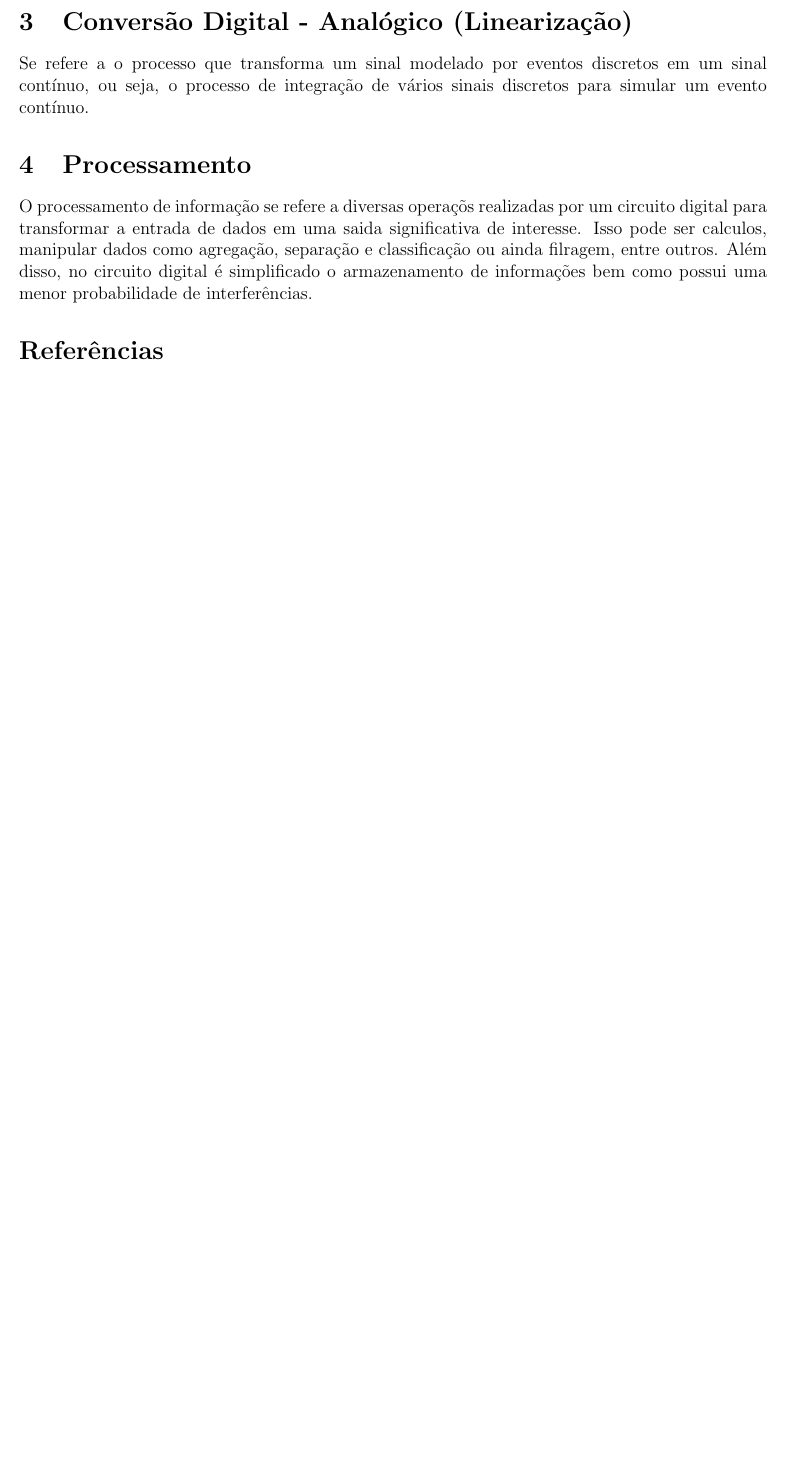
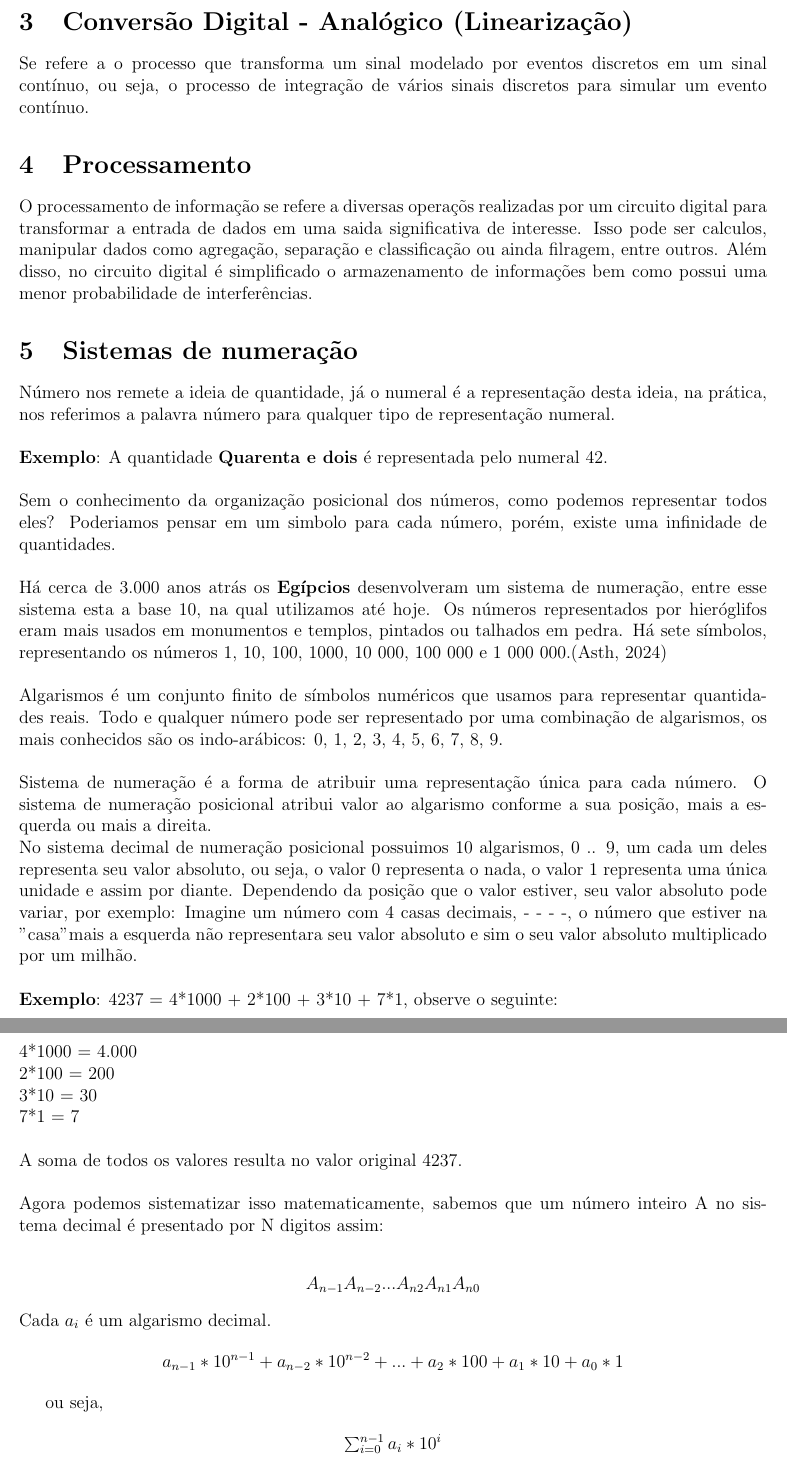
Before and after one commit to Thifigma/UBL-ciencia-da-computacao, a LaTeX document (primeiro-semestre/circuitos-digitais/circuitos-digitais.tex): part of page 2 of 2 before the commit and two parts of pages 2 and 3 of 3 after it, the two joined at a grey line, cut so that both start at the same text, the shorter picture padded with empty space. Compiled offline with pdfLaTeX.

Commit message:
Sistema de numeração posicional decimal

```diff
--- a/primeiro-semestre/circuitos-digitais/circuitos-digitais.tex
+++ b/primeiro-semestre/circuitos-digitais/circuitos-digitais.tex
@@ -63,3 +63,65 @@
 	ou ainda filragem, entre outros. Além disso, no circuito digital é simplificado o
 	armazenamento de informações bem como possui uma menor probabilidade de interferências.
 
+	\section{Sistemas de numeração}
+	Número nos remete a ideia de quantidade, já o numeral é a representação desta
+	ideia, na prática, nos referimos a palavra número para qualquer tipo de
+	representação numeral.\\
+	\\
+	\textbf{Exemplo}: A quantidade \textbf{Quarenta e dois} é representada pelo
+	numeral 42.\\
+	\\
+	Sem o conhecimento da organização posicional dos números, como podemos
+	representar todos eles? Poderiamos pensar em um simbolo para cada número,
+	porém, existe uma infinidade de quantidades.\\
+	\\
+	Há cerca de 3.000 anos atrás os \textbf{Egípcios} desenvolveram um sistema
+	de numeração, entre esse sistema esta a base 10, na qual utilizamos até hoje.
+	Os números representados por hieróglifos eram mais usados em monumentos e
+	templos, pintados ou talhados em pedra.
+	Há sete símbolos, representando os números 1, 10, 100, 1000, 10 000,
+	100 000 e 1 000 000.\citep{art3}\\
+	\\
+	Algarismos é um conjunto finito de símbolos numéricos que usamos para
+	representar quantidades reais. Todo e qualquer número pode ser representado
+	por uma combinação de algarismos, os mais conhecidos são os indo-arábicos:
+	0, 1, 2, 3, 4, 5, 6, 7, 8, 9.\\
+	\\
+	Sistema de numeração é a forma de atribuir uma representação única para cada
+	número. O sistema de numeração posicional atribui valor ao algarismo conforme
+	a sua posição, mais a esquerda ou mais a direita.
+	\\
+	No sistema decimal de numeração posicional possuimos 10 algarismos, 0 .. 9,
+	um cada um deles representa seu valor absoluto, ou seja, o valor 0 representa
+	o nada, o valor 1 representa uma única unidade e assim por diante. Dependendo
+	da posição que o valor estiver, seu valor absoluto pode variar, por exemplo:
+	Imagine um número com 4 casas decimais, - - - -, o número que estiver na
+	"casa" mais a esquerda não representara seu valor absoluto e sim o seu valor
+	absoluto multiplicado por um milhão.\\
+	\\
+	\textbf{Exemplo}: 4237 = 4*1000 + 2*100 + 3*10 + 7*1, observe o seguinte:\\
+	\\
+	4*1000 	= 4.000\\
+	2*100 	= 200\\
+	3*10	= 30\\
+	7*1	= 7\\
+	\\
+	A soma de todos os valores resulta no valor original 4237.\\
+	\\
+	Agora podemos sistematizar isso matematicamente, sabemos que um número
+	inteiro A no sistema decimal é presentado por N digitos assim:\\
+	\begin{center}
+		$A_{n-1} A_{n-2} ... A_{n2} A_{n1} A_{n0}$
+	\end{center}
+	Cada $a_{i}$ é um algarismo decimal.
+
+	\begin{center}
+		$a_{n-1}*10^{n-1} + a_{n-2}*10^{n-2}+ ... +
+		a_{2}*100 + a_{1} * 10 + a_{0} * 1$
+	\end{center}
+
+	ou seja,
+
+	\begin{center}
+		$\sum_{i = 0}^{n - 1} a_{i} * 10^{i}$
+	\end{center}
```
Also changed, not shown: primeiro-semestre/circuitos-digitais/ref.bib (+7 -0 lines), primeiro-semestre/circuitos-digitais/circuitos-digitais.bbl, primeiro-semestre/circuitos-digitais/circuitos-digitais.pdf, primeiro-semestre/circuitos-digitais/circuitos-digitais.tex (8 more changed lines), 1 other file.
